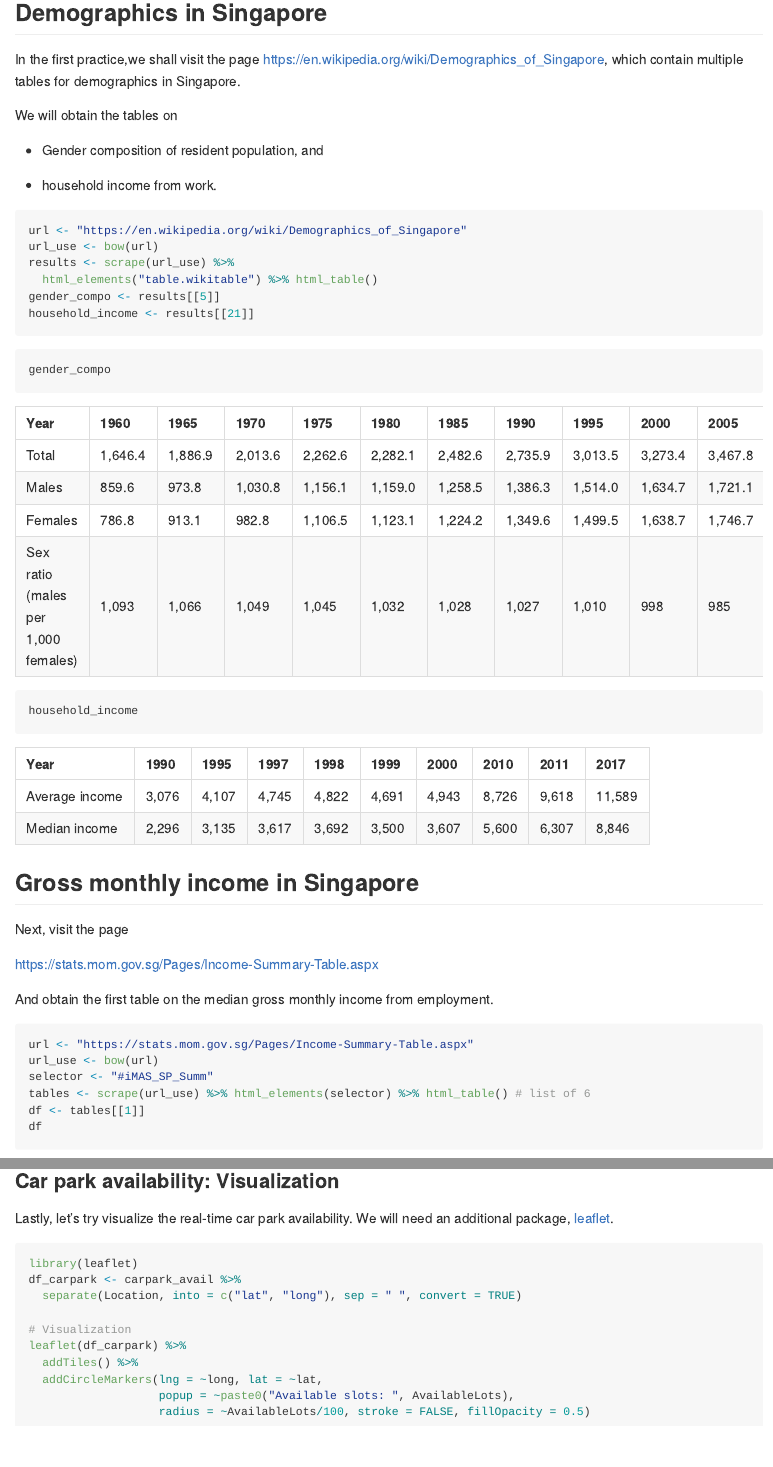
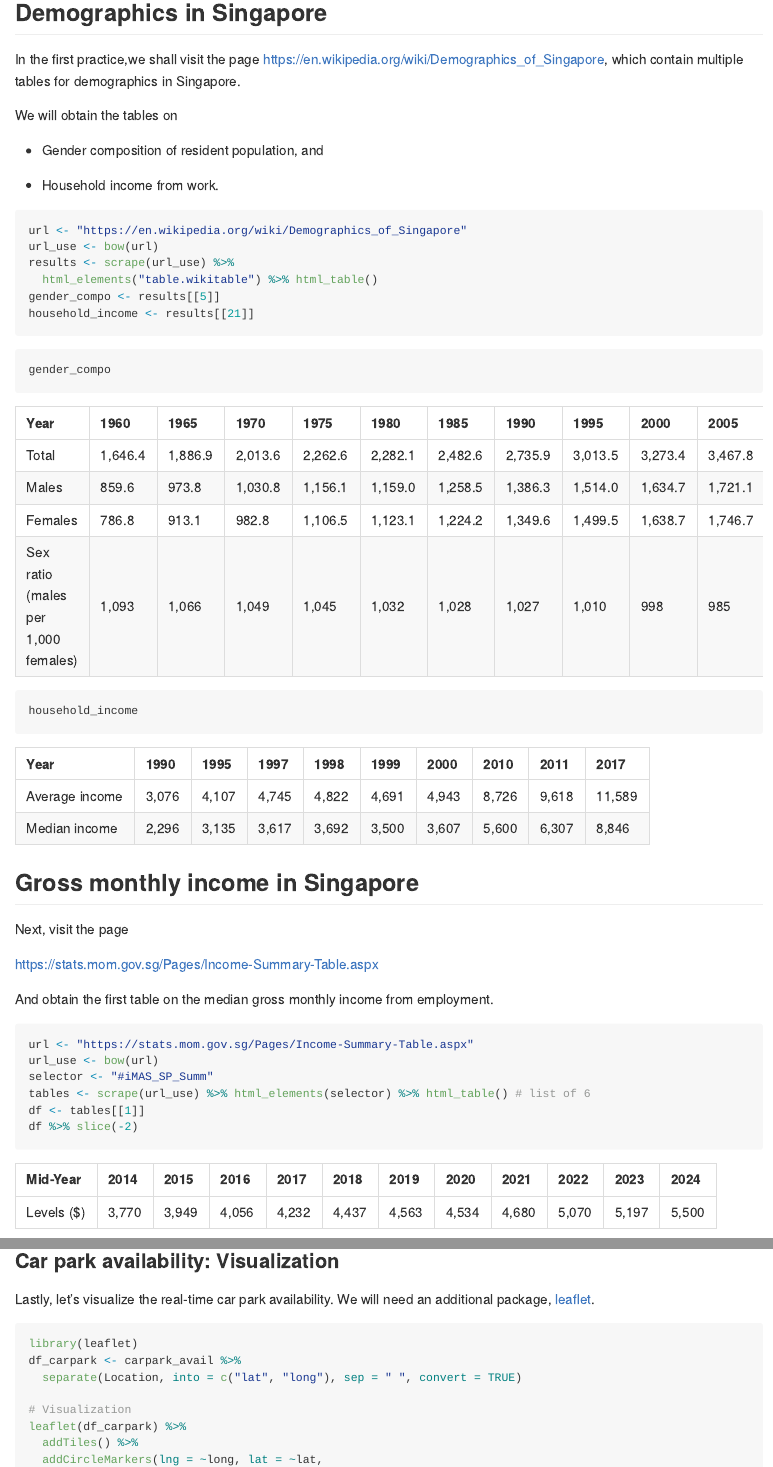
Before and after one commit to dse3101-2420/wk5-applications, an R Markdown document (src/Applications.Rmd): the page in a window 1100 px wide, from 590 px down, and a second part further down, joined at a grey line. The pictures show the output file src/Applications.md that the author committed with the source, drawn offline in the style of GitHub.

Commit message:
add main files

````diff
--- a/src/Applications.Rmd
+++ b/src/Applications.Rmd
@@ -32,7 +32,7 @@ We will obtain the tables on
 
 + Gender composition of resident population, and
 
-+ household income from work.
++ Household income from work.
 
 ```{r}
 url <- "https://en.wikipedia.org/wiki/Demographics_of_Singapore"
@@ -65,7 +65,7 @@ url_use <- bow(url)
 selector <- "#iMAS_SP_Summ"
 tables <- scrape(url_use) %>% html_elements(selector) %>% html_table() # list of 6
 df <- tables[[1]]
-df
+df %>% slice(-2)
 ```
 
 # Working with APIs
@@ -143,7 +143,7 @@ head(carpark_avail)
 
 ### Car park availability: Visualization
 
-Lastly, let's try visualize the real-time car park availability. We will need an additional package, [leaflet](https://rstudio.github.io/leaflet/).
+Lastly, let's visualize the real-time car park availability. We will need an additional package, [leaflet](https://rstudio.github.io/leaflet/).
 
 ```{r eval = FALSE}
 library(leaflet)
````
Also changed, not shown: src/Applications.md, 1 other file.
